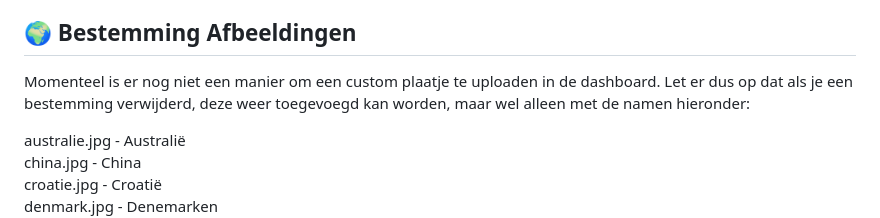
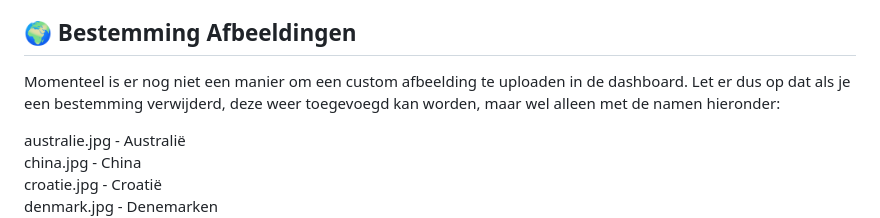
Before and after one commit to joffreyv2003/reisbureau, a Markdown page: README.md, the part around the change. Rendered like a GitHub page.

```diff
--- a/README.md
+++ b/README.md
@@ -39,7 +39,7 @@ wachtwoord: admin
 
 ## 🌍 Bestemming Afbeeldingen
 
-Momenteel is er nog niet een manier om een custom plaatje te uploaden in de dashboard. Let er dus op dat als je een bestemming verwijderd, deze weer toegevoegd kan worden, maar wel alleen met
+Momenteel is er nog niet een manier om een custom afbeelding te uploaden in de dashboard. Let er dus op dat als je een bestemming verwijderd, deze weer toegevoegd kan worden, maar wel alleen met
 de namen hieronder:
 
 australie.jpg - Australië<br>
```
